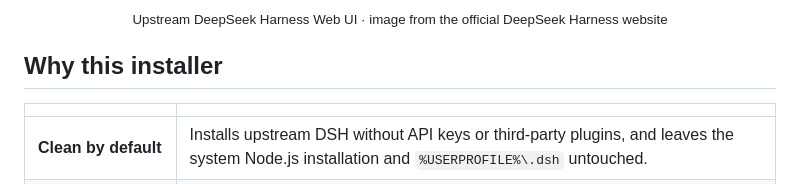
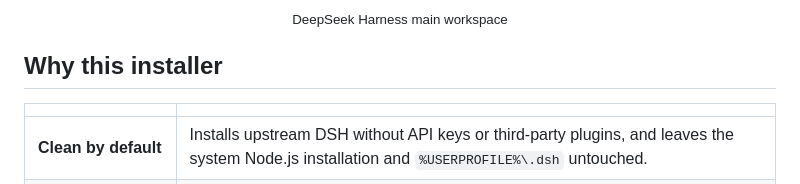
Before and after one commit to openrect/dsh-community-installer, a Markdown page: README.md, the part around one of its changes. Drawn GitHub-style.

Commit message:
docs: show the Harness main workspace

```diff
--- a/README.md
+++ b/README.md
@@ -31,5 +31,5 @@ The official quick start is `npx @deepseek-ai/dsh web`. This project installs th
 </p>
-<p align="center"><sub>Upstream DeepSeek Harness Web UI · image from the official DeepSeek Harness website</sub></p>
+<p align="center"><sub>DeepSeek Harness main workspace</sub></p>
 
 ## Why this installer
 
```
Also changed, not shown: other parts of README.md (+1 -1 lines), README.zh-CN.md (+2 -2 lines), assets/dsh-main-interface.png (added).
